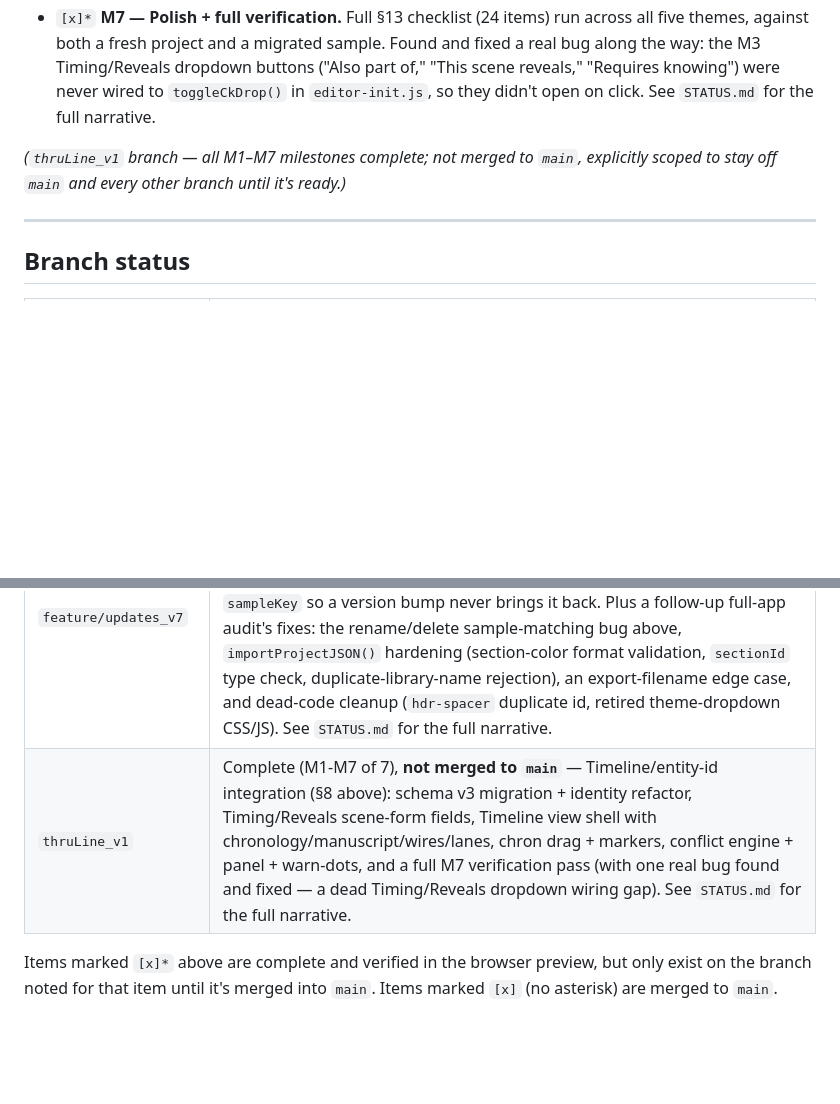
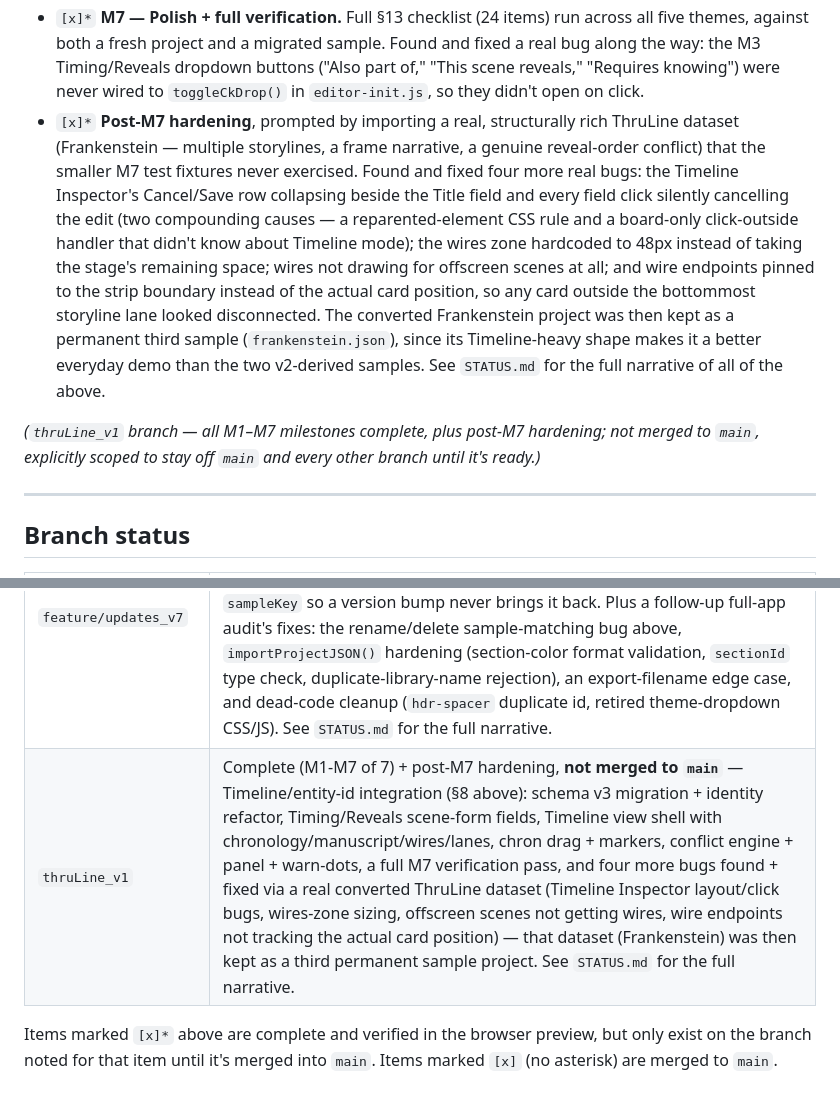
Before and after one commit to nemsi56/storyboard_v2, a Markdown page: FEATURE_ROADMAP.md, 2 parts joined by grey strips. Rendered like a GitHub page; blank space fills up the shorter version.

Commit message:
Bring FEATURE_ROADMAP.md's thruLine_v1 summary current
It still read as of the first post-M7 bug fix; three more rounds of
fixes and the Frankenstein sample addition had landed since.

Co-Authored-By: Claude Sonnet 5 <noreply@anthropic.com>

```diff
--- a/FEATURE_ROADMAP.md
+++ b/FEATURE_ROADMAP.md
@@ -429,11 +429,25 @@ implementation log in `STATUS.md`. Milestones M1–M7 per the spec's own numberi
   all five themes, against both a fresh project and a migrated sample. Found and fixed
   a real bug along the way: the M3 Timing/Reveals dropdown buttons ("Also part of,"
   "This scene reveals," "Requires knowing") were never wired to `toggleCkDrop()` in
-  `editor-init.js`, so they didn't open on click. See `STATUS.md` for the full
-  narrative.
+  `editor-init.js`, so they didn't open on click.
+- `[x]*` **Post-M7 hardening**, prompted by importing a real, structurally rich
+  ThruLine dataset (Frankenstein — multiple storylines, a frame narrative, a genuine
+  reveal-order conflict) that the smaller M7 test fixtures never exercised. Found and
+  fixed four more real bugs: the Timeline Inspector's Cancel/Save row collapsing
+  beside the Title field and every field click silently cancelling the edit (two
+  compounding causes — a reparented-element CSS rule and a board-only click-outside
+  handler that didn't know about Timeline mode); the wires zone hardcoded to 48px
+  instead of taking the stage's remaining space; wires not drawing for offscreen
+  scenes at all; and wire endpoints pinned to the strip boundary instead of the
+  actual card position, so any card outside the bottommost storyline lane looked
+  disconnected. The converted Frankenstein project was then kept as a permanent
+  third sample (`frankenstein.json`), since its Timeline-heavy shape makes it a
+  better everyday demo than the two v2-derived samples. See `STATUS.md` for the
+  full narrative of all of the above.
 
-*(`thruLine_v1` branch — all M1–M7 milestones complete; not merged to `main`,
-explicitly scoped to stay off `main` and every other branch until it's ready.)*
+*(`thruLine_v1` branch — all M1–M7 milestones complete, plus post-M7 hardening;
+not merged to `main`, explicitly scoped to stay off `main` and every other branch
+until it's ready.)*
 
 ---
 
@@ -450,7 +464,7 @@ explicitly scoped to stay off `main` and every other branch until it's ready.)*
 | `feature/updates_v5` | Merged to `main` (PR #14) — Scene/Scene Board divider and header polish (prominent divider color, "Scene Board" title removed, scene-count-vs-filter bug fix), the Cards/Snake/Circle view switch replacing the old chart toggle button and menu item, removal of the snake chart's redundant section legend, solid-badge scene numbers, POV drag-reorder, a "Learn about your data and backups" link on the backup banner, and Help Mode tooltip coverage for the entire chart toolbar (plus an overflow-clipping fix). See `STATUS.md` for the full narrative. |
 | `feature/updates_v6` | Merged to `main` (PR #15) — merged the splash page and Overview page into one redesigned `index.html` (dark palette, animated hero, zigzag feature rows with scroll-reveal, "browser window" screenshot framing), deleted the standalone Overview page, and added word-count/POV data to both sample projects so Word Count sizing and the POV report/trace features have something to demonstrate out of the box. See `STATUS.md` for the full narrative. |
 | `feature/updates_v7` | Pushed to `origin`, **not yet merged to `main`** — version-tracked sample-project refresh: a browser that already seeded the samples before v6's word-count/POV update now gets it automatically on its next Projects-page visit, but only for a sample it never edited; deleting a sample records its `sampleKey` so a version bump never brings it back. Plus a follow-up full-app audit's fixes: the rename/delete sample-matching bug above, `importProjectJSON()` hardening (section-color format validation, `sectionId` type check, duplicate-library-name rejection), an export-filename edge case, and dead-code cleanup (`hdr-spacer` duplicate id, retired theme-dropdown CSS/JS). See `STATUS.md` for the full narrative. |
-| `thruLine_v1` | Complete (M1-M7 of 7), **not merged to `main`** — Timeline/entity-id integration (§8 above): schema v3 migration + identity refactor, Timing/Reveals scene-form fields, Timeline view shell with chronology/manuscript/wires/lanes, chron drag + markers, conflict engine + panel + warn-dots, and a full M7 verification pass (with one real bug found and fixed — a dead Timing/Reveals dropdown wiring gap). See `STATUS.md` for the full narrative. |
+| `thruLine_v1` | Complete (M1-M7 of 7) + post-M7 hardening, **not merged to `main`** — Timeline/entity-id integration (§8 above): schema v3 migration + identity refactor, Timing/Reveals scene-form fields, Timeline view shell with chronology/manuscript/wires/lanes, chron drag + markers, conflict engine + panel + warn-dots, a full M7 verification pass, and four more bugs found + fixed via a real converted ThruLine dataset (Timeline Inspector layout/click bugs, wires-zone sizing, offscreen scenes not getting wires, wire endpoints not tracking the actual card position) — that dataset (Frankenstein) was then kept as a third permanent sample project. See `STATUS.md` for the full narrative. |
 
 Items marked `[x]*` above are complete and verified in the browser preview, but only exist
 on the branch noted for that item until it's merged into `main`. Items marked `[x]` (no
```
